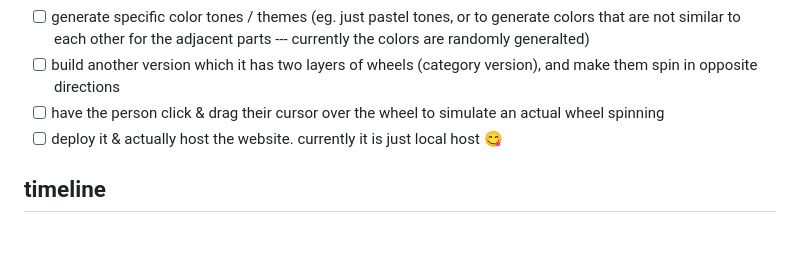
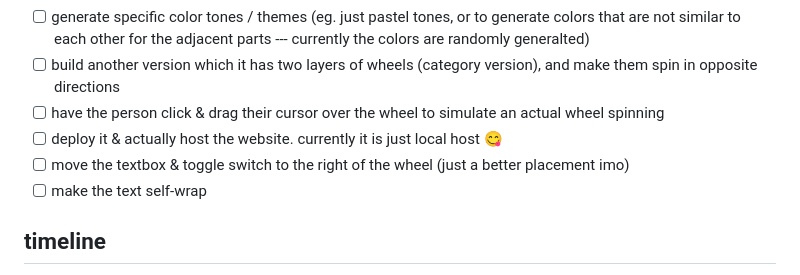
Before and after one commit to imnotsoda/spinTheWheel, a Markdown page: README.md, the part around the change. Rendered like a GitHub page; blank space fills up the shorter version.

Commit message:
added new ideas

```diff
--- a/README.md
+++ b/README.md
@@ -33,6 +33,8 @@ _potential (!!!) ideas..._
 - [ ] build another version which it has two layers of wheels (category version), and make them spin in opposite directions
 - [ ] have the person click & drag their cursor over the wheel to simulate an actual wheel spinning
 - [ ] deploy it & actually host the website. currently it is just local host 😋
+- [ ] move the textbox & toggle switch to the right of the wheel (just a better placement imo)
+- [ ] make the text self-wrap
 
 ## timeline
 - 05/20/2025: started & finished tutorial. came up with ideas to advance the project
```
